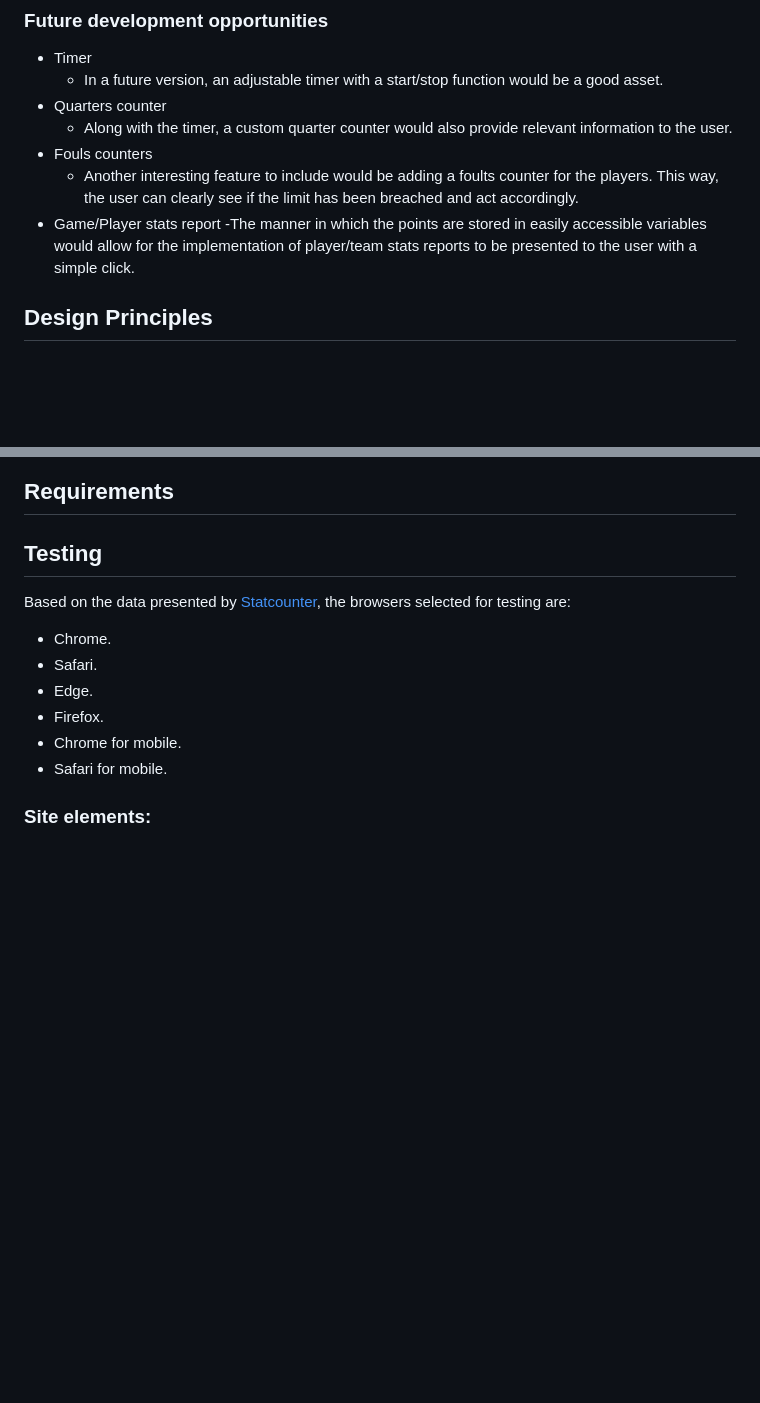
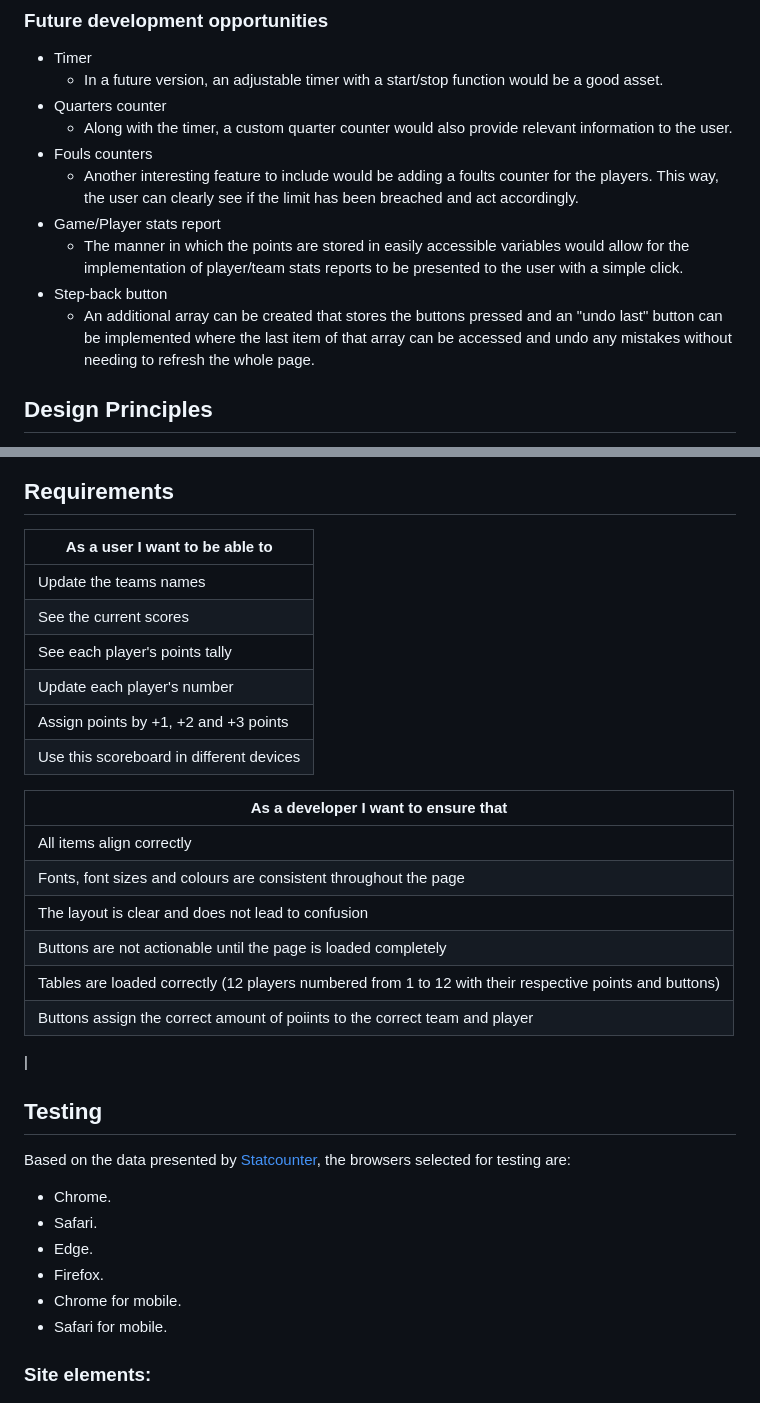
Before and after one commit to jbocciadev/PP2, a Markdown page: README.md, 2 parts joined by grey strips. Rendered like a GitHub page; blank space fills up the shorter version.

Commit message:
Add initial Requirements to README.

```diff
--- a/README.md
+++ b/README.md
@@ -51,7 +51,10 @@ Score! is a fully-responsive website that is easy to use and follow instinctivel
 - Fouls counters
   - Another interesting feature to include would be adding a foults counter for the players. This way, the user can clearly see if the limit has been breached and act accordingly.
 - Game/Player stats report
-  -The manner in which the points are stored in easily accessible variables would allow for the implementation of player/team stats reports to be presented to the user with a simple click.
+  - The manner in which the points are stored in easily accessible variables would allow for the implementation of player/team stats reports to be presented to the user with a simple click.
+- Step-back button
+   - An additional array can be created that stores the buttons pressed and an "undo last" button can be implemented where the last item of that array can be accessed and undo any mistakes without needing to refresh the whole page.
+
 
 ## Design Principles
 Since the aim of this site is to provide a solution to a real-world problem, the page needed to be clearly identifiable. Basing design decisions on a physical scoreboard seemed the most reasonable approach.
@@ -67,6 +70,27 @@ Since the aim of this site is to provide a solution to a real-world problem, the
   ![Colour palette](/assets/media/score_palette.PNG)
 
 ## Requirements
+
+| As a user I want to be able to |
+| --- |
+| Update the teams names |
+| See the current scores |
+| See each player's points tally |
+| Update each player's number |
+| Assign points by +1, +2 and +3 points |
+| Use this scoreboard in different devices |
+
+
+| As a developer I want to ensure that |
+| --- |
+| All items align correctly |
+| Fonts, font sizes and colours are consistent throughout the page |
+| The layout is clear and does not lead to confusion |
+| Buttons are not actionable until the page is loaded completely |
+| Tables are loaded correctly (12 players numbered from 1 to 12 with their respective points and buttons) |
+| Buttons assign the correct amount of poiints to the correct team and player |
+|
+
 
 
 <!-- Continue here -->
```
